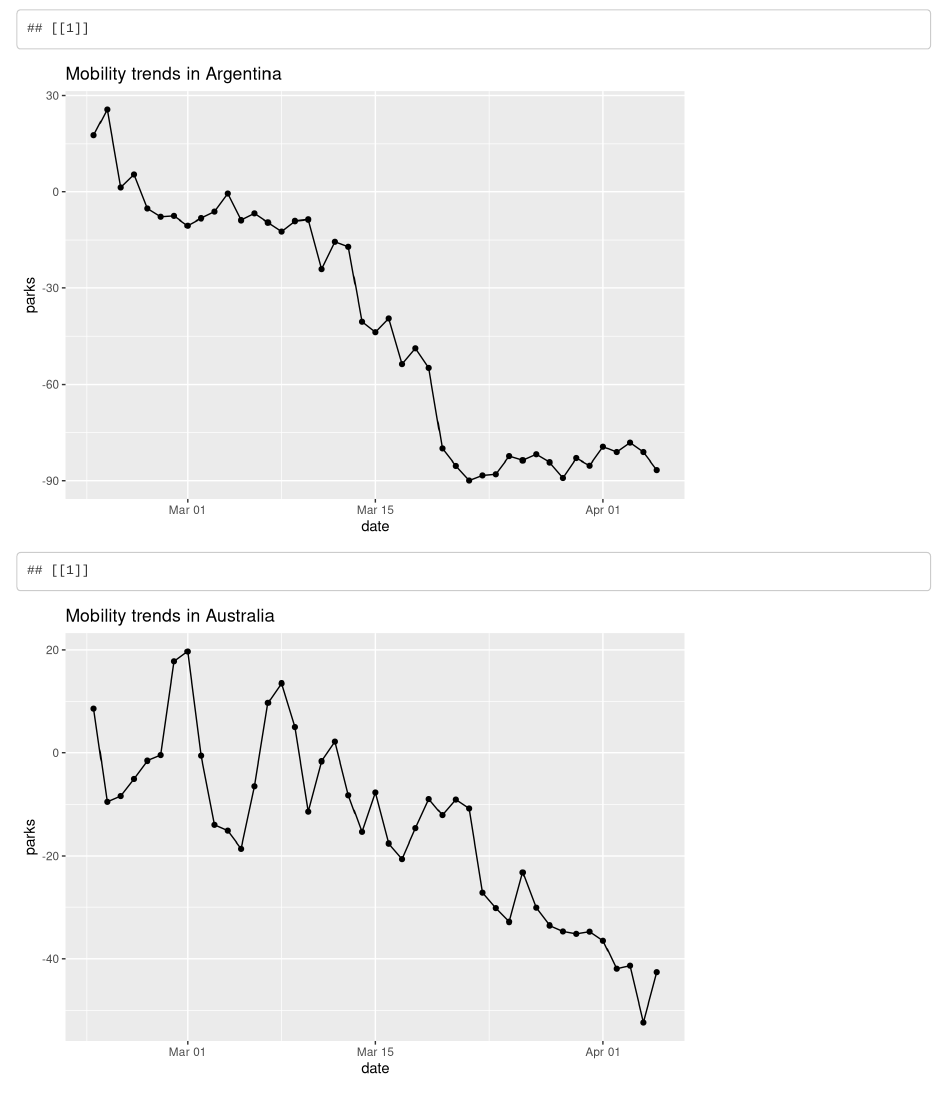
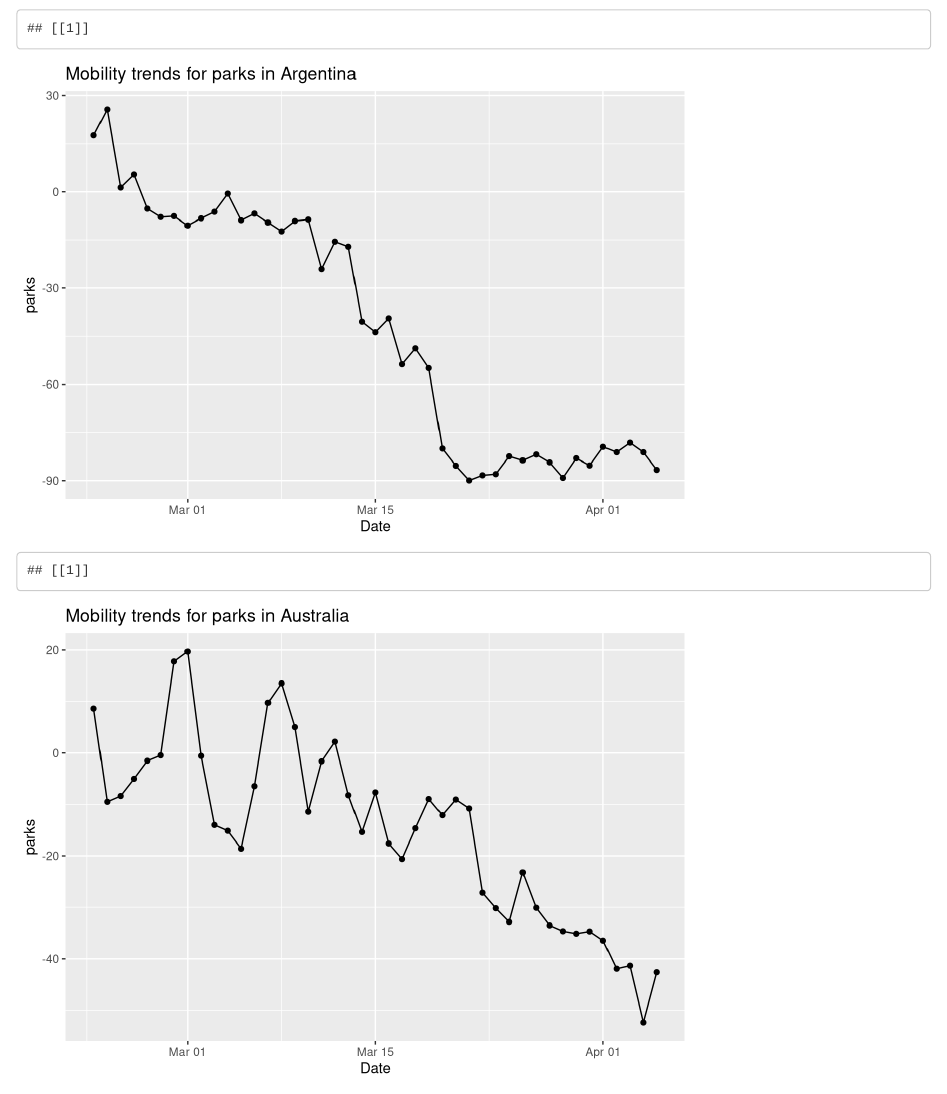
Before and after one commit to thuy2020/funprog_blog, an R Markdown document (_posts/2020-05-08-joannapost1/joannapost1.Rmd): the page in a window 1100 px wide, from 1450 px down. Rendered offline with R 4.5, knitr and Pandoc, with nearby package versions; drawn as R Markdown's standard HTML page in place of the format the file asks for; column names are cleaned by a stand-in for the janitor package.

Commit message:
a more efficient way to add unique titles to plots

````diff
--- a/_posts/2020-05-08-joannapost1/joannapost1.Rmd
+++ b/_posts/2020-05-08-joannapost1/joannapost1.Rmd
@@ -46,18 +46,15 @@ plots1$plots[2]
 
 ```{r adding unique title to each plot with country name}
 
-pd_jw <- d %>%
-  mutate(title = glue("Mobility trends in {(country)}")) %>%
-    group_by(country, title) %>%
-    nest()
-
-plots_parks1 <- pd_jw %>%
-    mutate(plots = pmap(list(country, title, data),
-    ~ggplot(..3, aes(date, parks)) +
+plots_parks1 <- d %>%
+  group_by(country) %>%
+    nest() %>%
+    mutate(plots = pmap(list(country, data),
+    ~ggplot(..2, aes(date, parks)) +
       geom_point() +
       geom_line() +
-      labs(title = ..2),
-             x = "Date"))
+      labs(title = glue("Mobility trends for parks in {..1}"),
+             x = "Date")))
 
 plots_parks1$plots[1]
 plots_parks1$plots[2]
````
